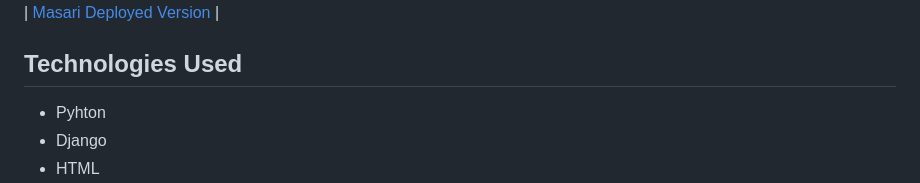
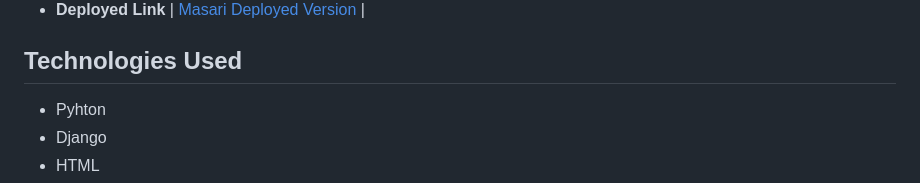
Before and after one commit to NOORSALMAN25/MASARI, a Markdown page: README.md, the part around the change printed below. GitHub-like rendering.

```diff
--- a/README.md
+++ b/README.md
@@ -21,4 +23,6 @@ Masari provides a complete overview of universities in Bahrain and the majors th
 
+
+- **Deployed Link**
 | [Masari Deployed Version]() |
 
 ## Technologies Used
```
Also changed, not shown: other parts of README.md (+4 -2 lines), readmeimg/Screenshot 2025-08-28 112415.png (added).
